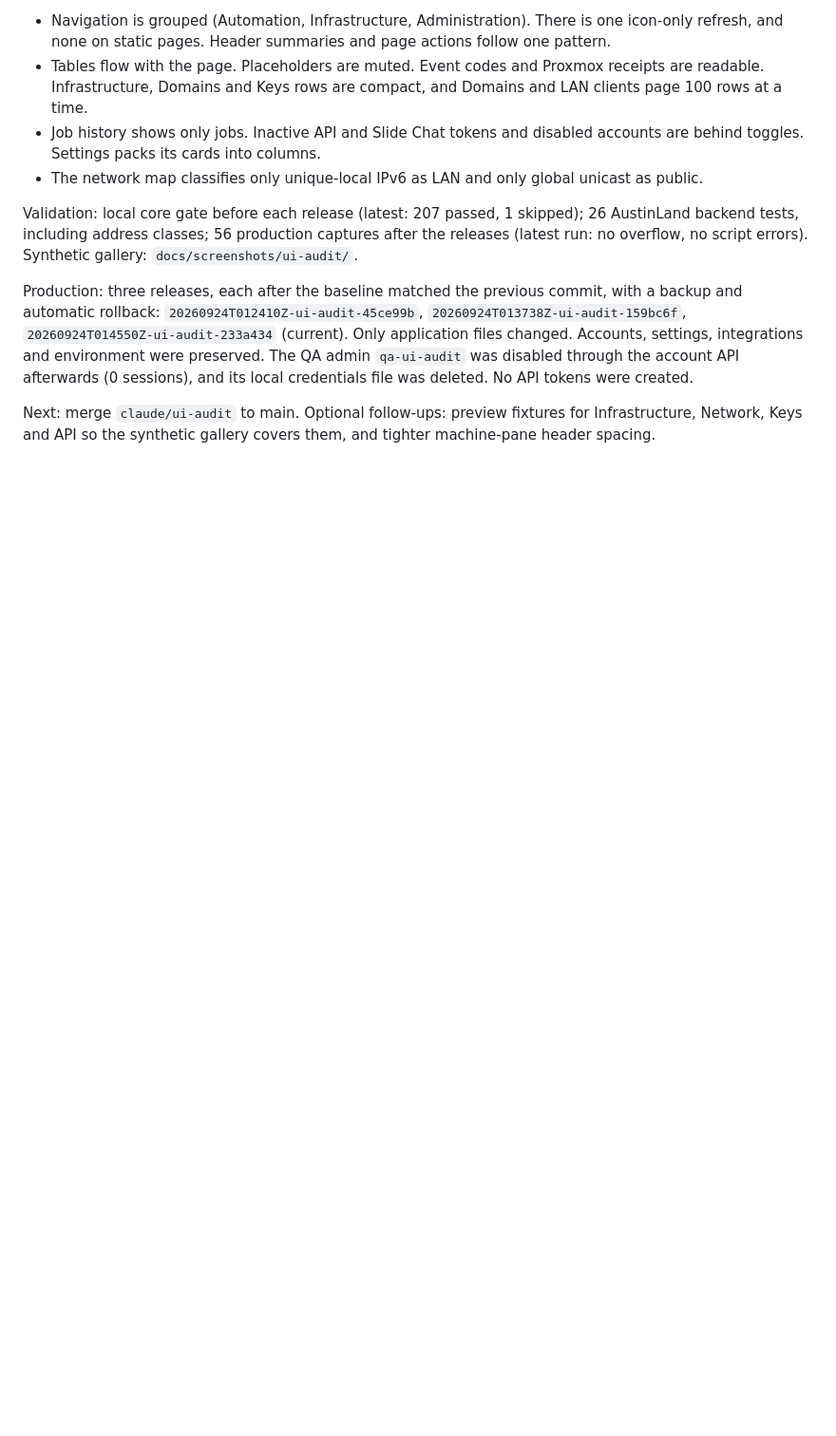
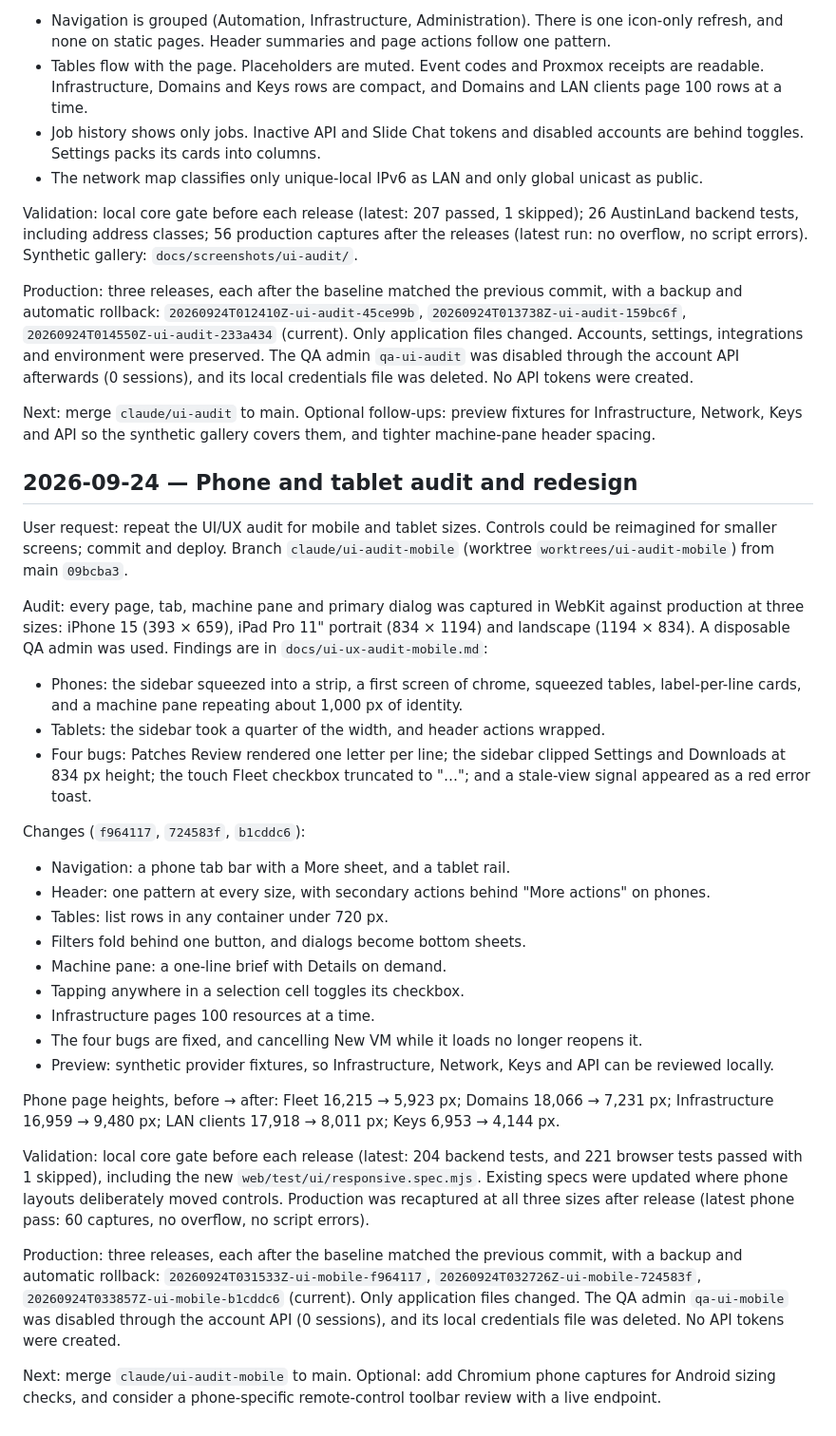
Before and after one commit to amcchord/speck, a Markdown page: docs/progress/JOURNAL.md, the part around the change. Shown at 95% size. Drawn GitHub-style; blank space fills up the shorter version.

Commit message:
Record the phone and tablet redesign releases
Co-Authored-By: Claude Opus 5.5 <noreply@anthropic.com>

```diff
--- a/docs/progress/JOURNAL.md
+++ b/docs/progress/JOURNAL.md
@@ -1047,3 +1047,52 @@ and its local credentials file was deleted. No API tokens were created.
 Next: merge `claude/ui-audit` to main. Optional follow-ups: preview fixtures for
 Infrastructure, Network, Keys and API so the synthetic gallery covers them, and tighter
 machine-pane header spacing.
+
+## 2026-09-24 — Phone and tablet audit and redesign
+
+User request: repeat the UI/UX audit for mobile and tablet sizes. Controls could be
+reimagined for smaller screens; commit and deploy. Branch `claude/ui-audit-mobile`
+(worktree `worktrees/ui-audit-mobile`) from main `09bcba3`.
+
+Audit: every page, tab, machine pane and primary dialog was captured in WebKit against
+production at three sizes: iPhone 15 (393 × 659), iPad Pro 11" portrait (834 × 1194) and
+landscape (1194 × 834). A disposable QA admin was used. Findings are in
+`docs/ui-ux-audit-mobile.md`:
+- Phones: the sidebar squeezed into a strip, a first screen of chrome, squeezed tables,
+  label-per-line cards, and a machine pane repeating about 1,000 px of identity.
+- Tablets: the sidebar took a quarter of the width, and header actions wrapped.
+- Four bugs: Patches Review rendered one letter per line; the sidebar clipped Settings and
+  Downloads at 834 px height; the touch Fleet checkbox truncated to "…"; and a stale-view
+  signal appeared as a red error toast.
+
+Changes (`f964117`, `724583f`, `b1cddc6`):
+- Navigation: a phone tab bar with a More sheet, and a tablet rail.
+- Header: one pattern at every size, with secondary actions behind "More actions" on phones.
+- Tables: list rows in any container under 720 px.
+- Filters fold behind one button, and dialogs become bottom sheets.
+- Machine pane: a one-line brief with Details on demand.
+- Tapping anywhere in a selection cell toggles its checkbox.
+- Infrastructure pages 100 resources at a time.
+- The four bugs are fixed, and cancelling New VM while it loads no longer reopens it.
+- Preview: synthetic provider fixtures, so Infrastructure, Network, Keys and API can be
+  reviewed locally.
+
+Phone page heights, before → after: Fleet 16,215 → 5,923 px; Domains 18,066 → 7,231 px;
+Infrastructure 16,959 → 9,480 px; LAN clients 17,918 → 8,011 px; Keys 6,953 → 4,144 px.
+
+Validation: local core gate before each release (latest: 204 backend tests, and 221 browser
+tests passed with 1 skipped), including the new `web/test/ui/responsive.spec.mjs`. Existing
+specs were updated where phone layouts deliberately moved controls. Production was
+recaptured at all three sizes after release (latest phone pass: 60 captures, no overflow, no
+script errors).
+
+Production: three releases, each after the baseline matched the previous commit, with a
+backup and automatic rollback: `20260924T031533Z-ui-mobile-f964117`,
+`20260924T032726Z-ui-mobile-724583f`, `20260924T033857Z-ui-mobile-b1cddc6` (current).
+Only application files changed. The QA admin `qa-ui-mobile` was disabled through the
+account API (0 sessions), and its local credentials file was deleted. No API tokens were
+created.
+
+Next: merge `claude/ui-audit-mobile` to main. Optional: add Chromium phone captures for
+Android sizing checks, and consider a phone-specific remote-control toolbar review with a
+live endpoint.
```
Also changed, not shown: WORKBOOK.md (+18 -1 lines), docs/progress/CURRENT.md (+21 -10 lines).
